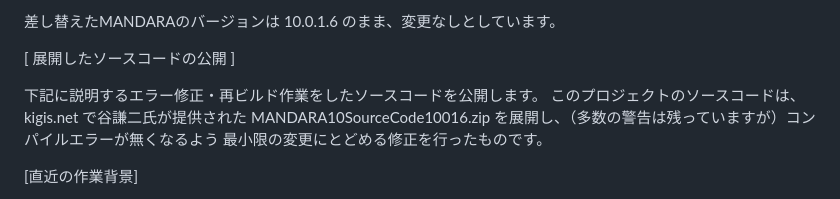
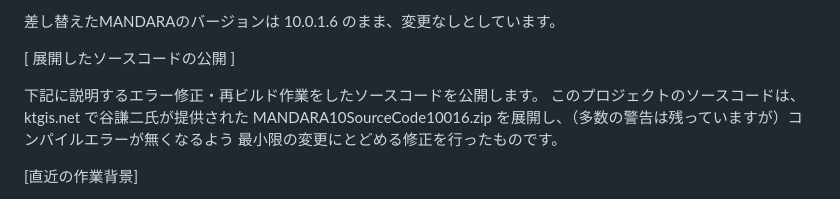
Before and after one commit to HORIKazunari/MANDARA10_followup, a Markdown page: README.md, the part around the change. Drawn GitHub-style.

```diff
--- a/README.md
+++ b/README.md
@@ -24,7 +24,7 @@ C:\Program Files (x86) \MANDARA10 にある MANDARA10.exe と置き換えてく
 [ 展開したソースコードの公開 ]
 
 下記に説明するエラー修正・再ビルド作業をしたソースコードを公開します。
-このプロジェクトのソースコードは、kigis.net で谷謙二氏が提供された
+このプロジェクトのソースコードは、ktgis.net で谷謙二氏が提供された
 MANDARA10SourceCode10016.zip
 を展開し、（多数の警告は残っていますが）コンパイルエラーが無くなるよう
 最小限の変更にとどめる修正を行ったものです。
```
